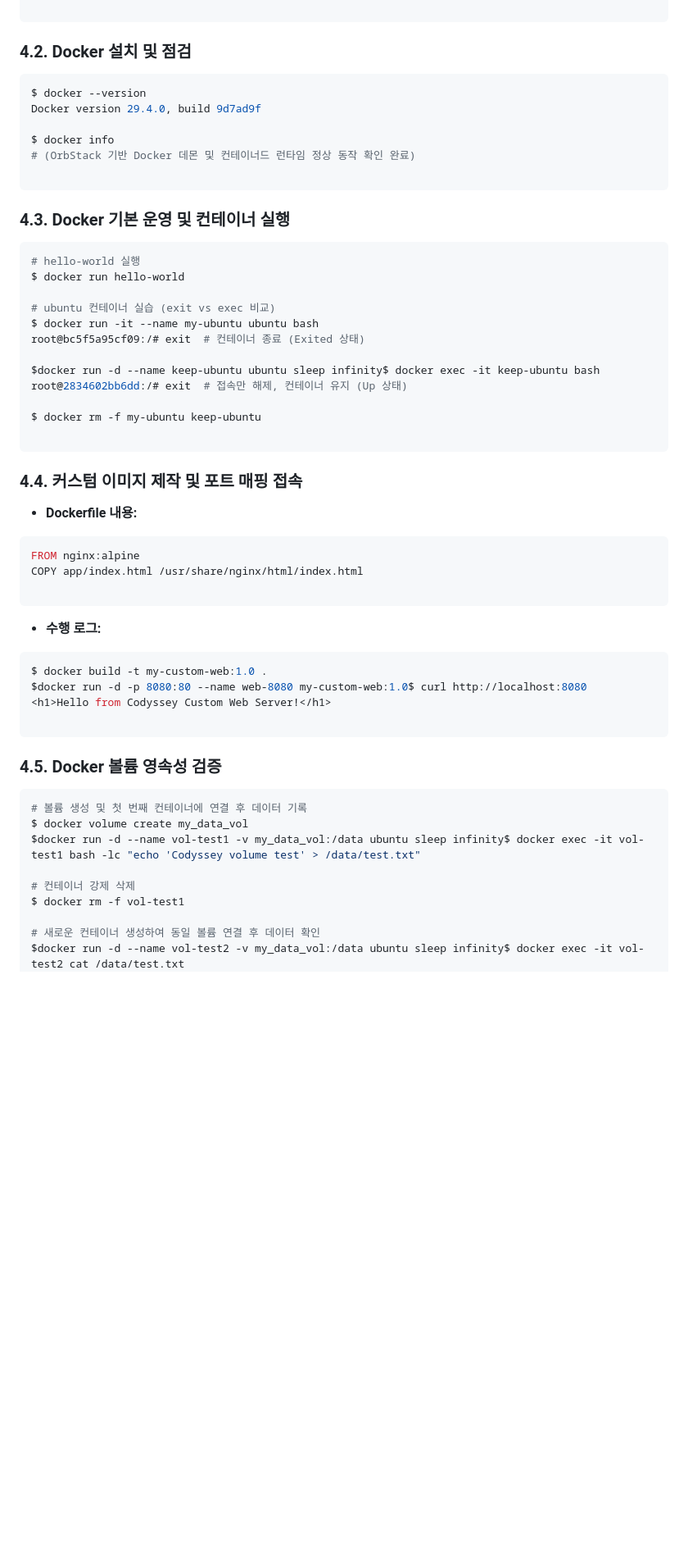
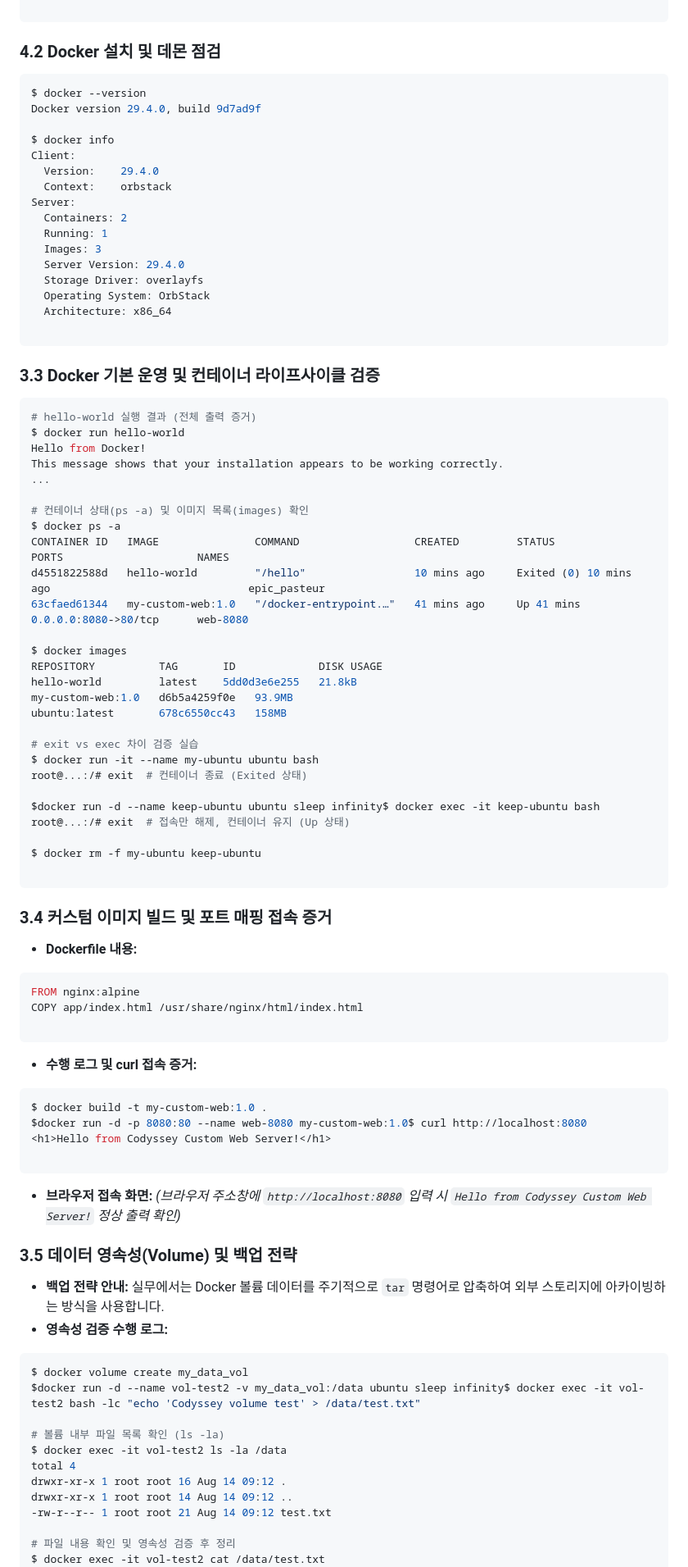
Before and after one commit to yujinchoe/codyssey_mission01, a Markdown page: README.md, the part around one of its changes. Shown at 82% size. GitHub-like rendering; blank space fills up the shorter version.

````diff
--- a/README.md
+++ b/README.md
@@ -48,35 +77,60 @@ drwxr-xr-x  3 user  user  96  8 14 15:34 mission_practice
 
 ```
 
-### 4.2. Docker 설치 및 점검
+### 4.2 Docker 설치 및 데몬 점검
 
 ```bash
 $ docker --version
 Docker version 29.4.0, build 9d7ad9f
 
 $ docker info
-# (OrbStack 기반 Docker 데몬 및 컨테이너드 런타임 정상 동작 확인 완료)
+Client:
+  Version:    29.4.0
+  Context:    orbstack
+Server:
+  Containers: 2
+  Running: 1
+  Images: 3
+  Server Version: 29.4.0
+  Storage Driver: overlayfs
+  Operating System: OrbStack
+  Architecture: x86_64
 
 ```
 
-### 4.3. Docker 기본 운영 및 컨테이너 실행
+### 3.3 Docker 기본 운영 및 컨테이너 라이프사이클 검증
 
 ```bash
-# hello-world 실행
+# hello-world 실행 결과 (전체 출력 증거)
 $ docker run hello-world
+Hello from Docker!
+This message shows that your installation appears to be working correctly.
+...
 
-# ubuntu 컨테이너 실습 (exit vs exec 비교)
+# 컨테이너 상태(ps -a) 및 이미지 목록(images) 확인
+$ docker ps -a
+CONTAINER ID   IMAGE               COMMAND                  CREATED         STATUS                     PORTS                     NAMES
+d4551822588d   hello-world         "/hello"                 10 mins ago     Exited (0) 10 mins ago                               epic_pasteur
+63cfaed61344   my-custom-web:1.0   "/docker-entrypoint.…"   41 mins ago     Up 41 mins                 0.0.0.0:8080->80/tcp      web-8080
+
+$ docker images
+REPOSITORY          TAG       ID             DISK USAGE
+hello-world         latest    5dd0d3e6e255   21.8kB
+my-custom-web:1.0   d6b5a4259f0e   93.9MB
+ubuntu:latest       678c6550cc43   158MB
+
+# exit vs exec 차이 검증 실습
 $ docker run -it --name my-ubuntu ubuntu bash
-root@bc5f5a95cf09:/# exit  # 컨테이너 종료 (Exited 상태)
+root@...:/# exit  # 컨테이너 종료 (Exited 상태)
 
 $docker run -d --name keep-ubuntu ubuntu sleep infinity$ docker exec -it keep-ubuntu bash
-root@2834602bb6dd:/# exit  # 접속만 해제, 컨테이너 유지 (Up 상태)
+root@...:/# exit  # 접속만 해제, 컨테이너 유지 (Up 상태)
 
 $ docker rm -f my-ubuntu keep-ubuntu
 
 ```
 
-### 4.4. 커스텀 이미지 제작 및 포트 매핑 접속
+### 3.4 커스텀 이미지 빌드 및 포트 매핑 접속 증거
 
 * **Dockerfile 내용:**
 
@@ -86,7 +140,7 @@ COPY app/index.html /usr/share/nginx/html/index.html
 
 ```
 
-* **수행 로그:**
+* **수행 로그 및 curl 접속 증거:**
 
 ```bash
 $ docker build -t my-custom-web:1.0 .
@@ -95,16 +149,25 @@ $docker run -d -p 8080:80 --name web-8080 my-custom-web:1.0$ curl http://localho
 
 ```
 
-### 4.5. Docker 볼륨 영속성 검증
+* **브라우저 접속 화면:**
+*(브라우저 주소창에 `http://localhost:8080` 입력 시 `Hello from Codyssey Custom Web Server!` 정상 출력 확인)*
+
+### 3.5 데이터 영속성(Volume) 및 백업 전략
+
+* **백업 전략 안내:** 실무에서는 Docker 볼륨 데이터를 주기적으로 `tar` 명령어로 압축하여 외부 스토리지에 아카이빙하는 방식을 사용합니다.
+* **영속성 검증 수행 로그:**
 
 ```bash
-# 볼륨 생성 및 첫 번째 컨테이너에 연결 후 데이터 기록
 $ docker volume create my_data_vol
-$docker run -d --name vol-test1 -v my_data_vol:/data ubuntu sleep infinity$ docker exec -it vol-test1 bash -lc "echo 'Codyssey volume test' > /data/test.txt"
+$docker run -d --name vol-test2 -v my_data_vol:/data ubuntu sleep infinity$ docker exec -it vol-test2 bash -lc "echo 'Codyssey volume test' > /data/test.txt"
 
-# 컨테이너 강제 삭제
-$ docker rm -f vol-test1
+# 볼륨 내부 파일 목록 확인 (ls -la)
+$ docker exec -it vol-test2 ls -la /data
+total 4
+drwxr-xr-x 1 root root 16 Aug 14 09:12 .
+drwxr-xr-x 1 root root 14 Aug 14 09:12 ..
+-rw-r--r-- 1 root root 21 Aug 14 09:12 test.txt
 
-# 새로운 컨테이너 생성하여 동일 볼륨 연결 후 데이터 확인
-$docker run -d --name vol-test2 -v my_data_vol:/data ubuntu sleep infinity$ docker exec -it vol-test2 cat /data/test.txt
+# 파일 내용 확인 및 영속성 검증 후 정리
+$ docker exec -it vol-test2 cat /data/test.txt
 Codyssey volume test
````
Also changed, not shown: other parts of README.md (+85 -38 lines).
